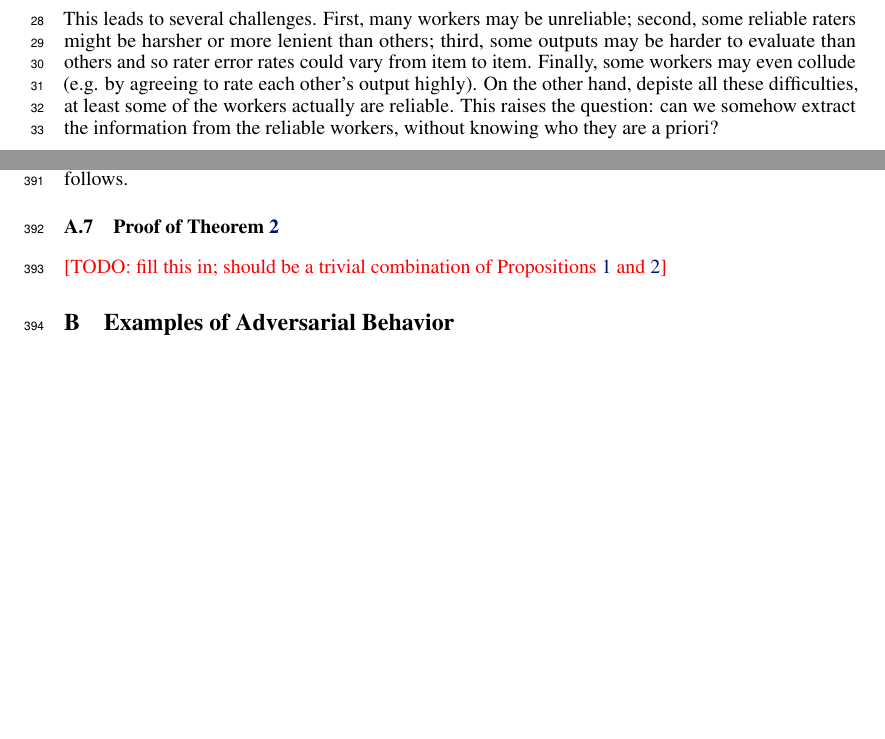
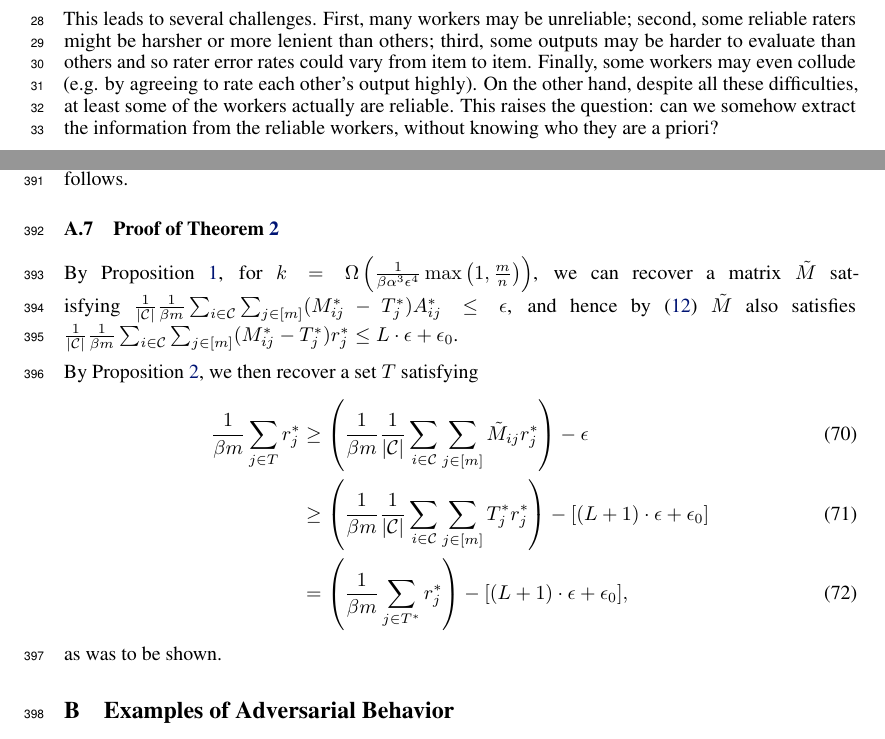
Before and after one commit to jsteinha/crowdsourcing, a LaTeX thesis (nips2016/main.tex, which reads nips2016/intro.tex, nips2016/main-proof.tex): two parts of pages 1 and 14 of 16, joined at a grey line, cut so that both start at the same text, the shorter picture padded with empty space. Compiled offline with pdfLaTeX.

Commit message:
thm:main proof

```diff
--- a/nips2016/intro.tex
+++ b/nips2016/intro.tex
@@ -39,7 +39,7 @@ third, some outputs may be harder to evaluate than others
 and so rater error rates could vary from item to item.
 Finally, some
 workers may even collude (e.g. by agreeing to rate each other's output highly).
-On the other hand, depiste all these difficulties, at least some of the workers
+On the other hand, despite all these difficulties, at least some of the workers
 actually are reliable. This raises the question: can we somehow extract the
 information from the reliable workers, without knowing who they are a priori?
 
--- a/nips2016/main-proof.tex
+++ b/nips2016/main-proof.tex
@@ -1,4 +1,16 @@
 \subsection{Proof of Theorem~\ref{thm:main}}
 \label{thm:main-proof}
 
-\todo{fill this in; should be a trivial combination of Propositions~\ref{prop:recover-M} and \ref{prop:recover-T}}
+By Proposition~\ref{prop:recover-M}, for $k = \Omega\p{\frac{1}{\beta\alpha^3\epsilon^4}\max\p{1,\frac{m}{n}}}$,
+we can recover a matrix $\M$ satisfying
+$\frac{1}{|\good|}\frac{1}{\beta m}\sum_{i \in \good}\sum_{j \in [m]} (\Mm_{ij}-T^*_{j})\Aavg_{ij} \leq \epsilon$,
+and hence by \eqref{eq:lipschitz-usage} $\M$ also satisfies
+$\frac{1}{|\good|}\frac{1}{\beta m}\sum_{i \in \good}\sum_{j \in [m]} (\Mm_{ij}-T^*_{j})\ravg_{j} \leq L \cdot \epsilon + \epsilon_0$.
+
+By Proposition~\ref{prop:recover-T}, we then recover a set $T$ satisfying
+\begin{align}
+\frac{1}{\beta m}\sum_{j \in T}\ravg_j &\geq \p{\frac{1}{\beta m}\frac{1}{|\good|}\sum_{i \in \good}\sum_{j \in [m]} \M_{ij}\ravg_j} - \epsilon \\
+ &\geq \p{\frac{1}{\beta m}\frac{1}{|\good|}\sum_{i \in \good}\sum_{j \in [m]} T^*_{j}\ravg_j} - [(L+1)\cdot\epsilon+\epsilon_0] \\
+ &= \p{\frac{1}{\beta m}\sum_{j \in T^*} \ravg_j} - [(L+1)\cdot\epsilon+\epsilon_0],
+\end{align}
+as was to be shown.
```
Also changed, not shown: nips2016/approach.tex (+1 -1 lines), nips2016/intro.tex (2 more changed lines).
